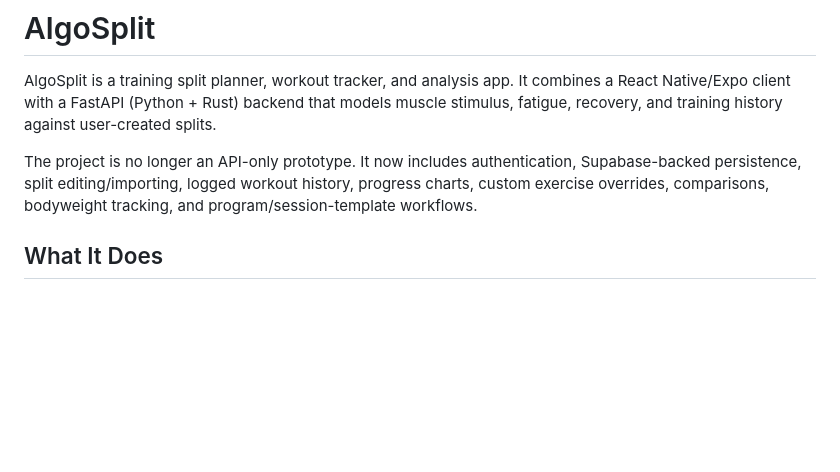
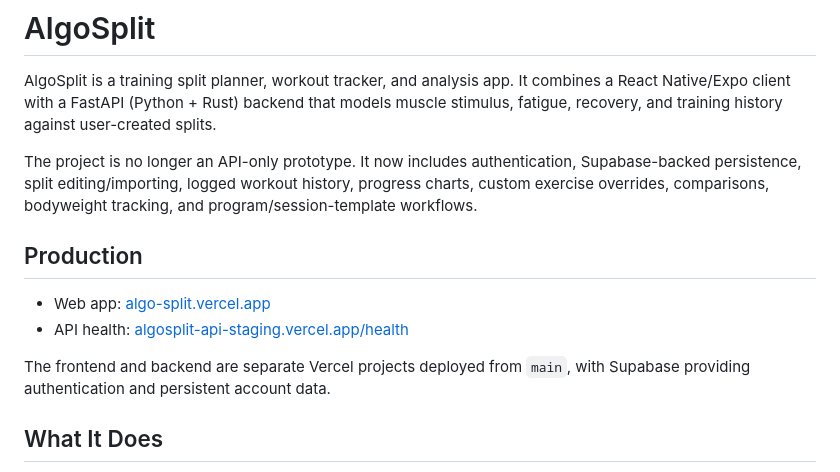
Before and after one commit to palerdr/AlgoSplit, a Markdown page: README.md, the part around the change. Drawn GitHub-style; blank space fills up the shorter version.

Commit message:
Document Vercel production deployment

```diff
--- a/README.md
+++ b/README.md
@@ -3,6 +3,14 @@
 AlgoSplit is a training split planner, workout tracker, and analysis app. It combines a React Native/Expo client with a FastAPI (Python + Rust) backend that models muscle stimulus, fatigue, recovery, and training history against user-created splits.
 
 The project is no longer an API-only prototype. It now includes authentication, Supabase-backed persistence, split editing/importing, logged workout history, progress charts, custom exercise overrides, comparisons, bodyweight tracking, and program/session-template workflows.
+
+## Production
+
+- Web app: [algo-split.vercel.app](https://algo-split.vercel.app)
+- API health: [algosplit-api-staging.vercel.app/health](https://algosplit-api-staging.vercel.app/health)
+
+The frontend and backend are separate Vercel projects deployed from `main`,
+with Supabase providing authentication and persistent account data.
 
 ## What It Does
 
```
Also changed, not shown: DEPLOYMENT.md (+7 -7 lines).
